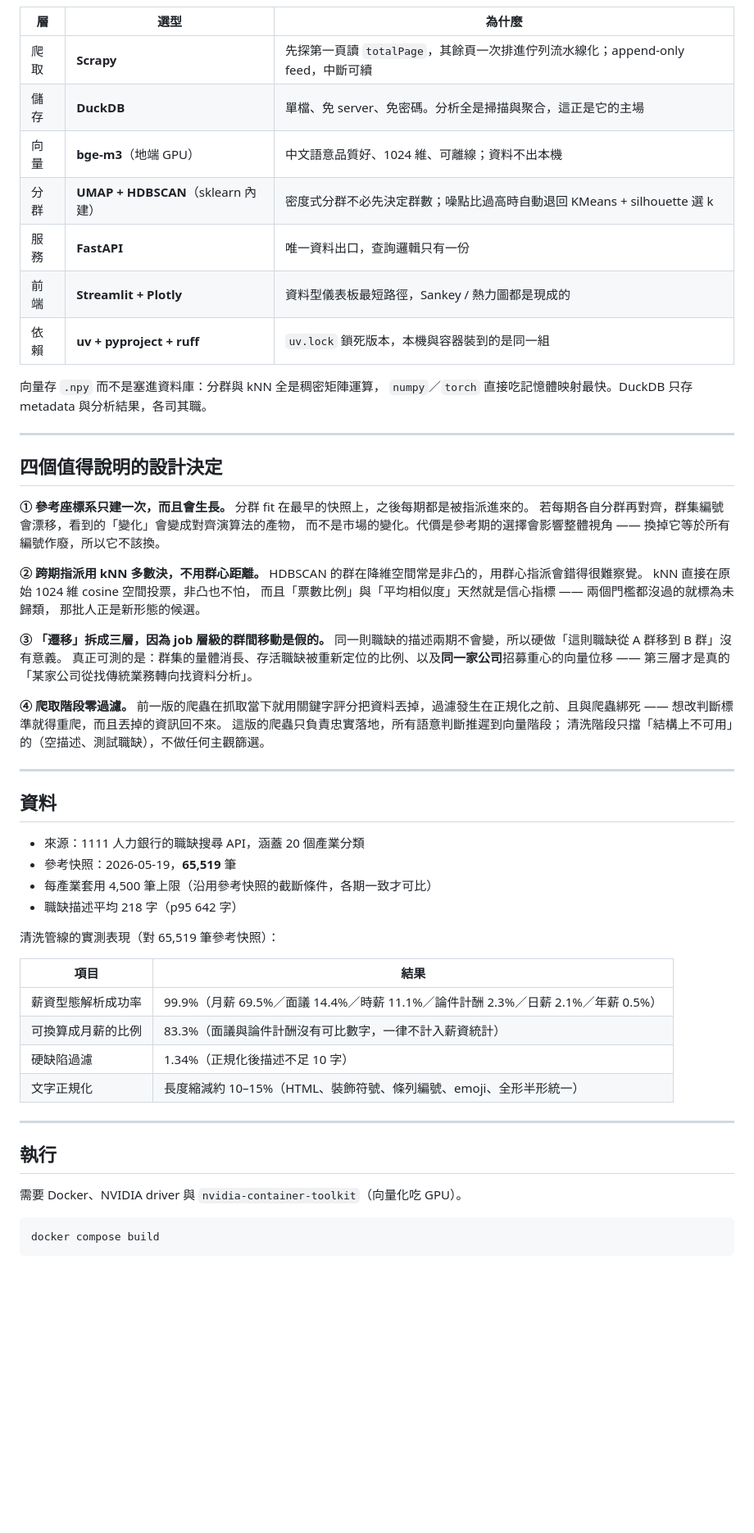
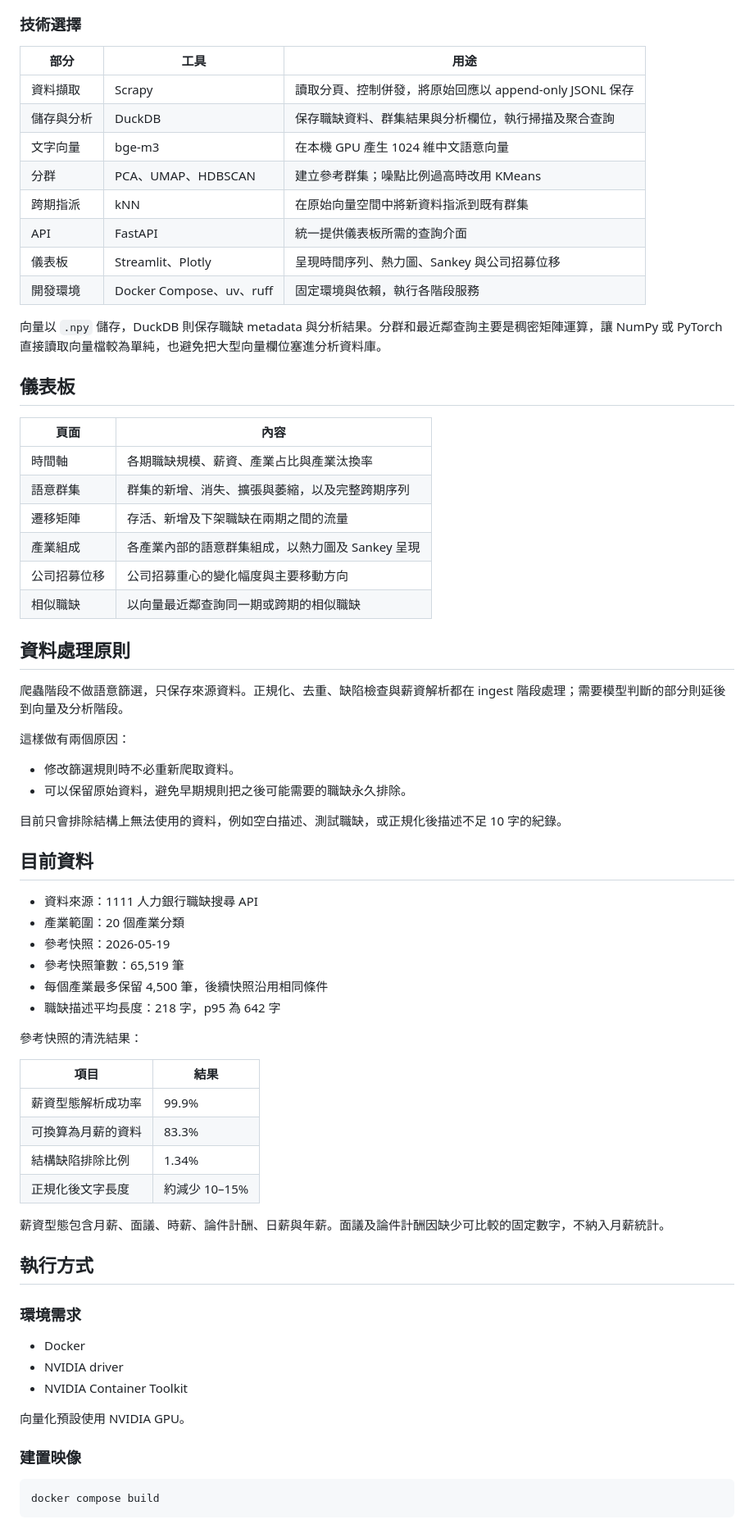
Before and after one commit to haoagentuse-glitch/job-market-transition-tracker, a Markdown page: README.md, the part around one of its changes. Shown at 82% size. Drawn GitHub-style; blank space fills up the shorter version.

Commit message:
README 改寫

````diff
--- a/README.md
+++ b/README.md
@@ -57,67 +51,73 @@ flowchart LR
 ```
 
-| 層 | 選型 | 為什麼 |
+### 技術選擇
+
+| 部分 | 工具 | 用途 |
 |---|---|---|
-| 爬取 | **Scrapy** | 先探第一頁讀 `totalPage`，其餘頁一次排進佇列流水線化；append-only feed，中斷可續 |
-| 儲存 | **DuckDB** | 單檔、免 server、免密碼。分析全是掃描與聚合，這正是它的主場 |
-| 向量 | **bge-m3**（地端 GPU） | 中文語意品質好、1024 維、可離線；資料不出本機 |
-| 分群 | **UMAP + HDBSCAN**（sklearn 內建） | 密度式分群不必先決定群數；噪點比過高時自動退回 KMeans + silhouette 選 k |
-| 服務 | **FastAPI** | 唯一資料出口，查詢邏輯只有一份 |
-| 前端 | **Streamlit + Plotly** | 資料型儀表板最短路徑，Sankey / 熱力圖都是現成的 |
-| 依賴 | **uv + pyproject + ruff** | `uv.lock` 鎖死版本，本機與容器裝到的是同一組 |
+| 資料擷取 | Scrapy | 讀取分頁、控制併發，將原始回應以 append-only JSONL 保存 |
+| 儲存與分析 | DuckDB | 保存職缺資料、群集結果與分析欄位，執行掃描及聚合查詢 |
+| 文字向量 | bge-m3 | 在本機 GPU 產生 1024 維中文語意向量 |
+| 分群 | PCA、UMAP、HDBSCAN | 建立參考群集；噪點比例過高時改用 KMeans |
+| 跨期指派 | kNN | 在原始向量空間中將新資料指派到既有群集 |
+| API | FastAPI | 統一提供儀表板所需的查詢介面 |
+| 儀表板 | Streamlit、Plotly | 呈現時間序列、熱力圖、Sankey 與公司招募位移 |
+| 開發環境 | Docker Compose、uv、ruff | 固定環境與依賴，執行各階段服務 |
 
-向量存 `.npy` 而不是塞進資料庫：分群與 kNN 全是稠密矩陣運算，
-`numpy`／`torch` 直接吃記憶體映射最快。DuckDB 只存 metadata 與分析結果，各司其職。
+向量以 `.npy` 儲存，DuckDB 則保存職缺 metadata 與分析結果。分群和最近鄰查詢主要是稠密矩陣運算，讓 NumPy 或 PyTorch 直接讀取向量檔較為單純，也避免把大型向量欄位塞進分析資料庫。
 
----
+## 儀表板
 
-## 四個值得說明的設計決定
+| 頁面 | 內容 |
+|---|---|
+| 時間軸 | 各期職缺規模、薪資、產業占比與產業汰換率 |
+| 語意群集 | 群集的新增、消失、擴張與萎縮，以及完整跨期序列 |
+| 遷移矩陣 | 存活、新增及下架職缺在兩期之間的流量 |
+| 產業組成 | 各產業內部的語意群集組成，以熱力圖及 Sankey 呈現 |
+| 公司招募位移 | 公司招募重心的變化幅度與主要移動方向 |
+| 相似職缺 | 以向量最近鄰查詢同一期或跨期的相似職缺 |
 
-**① 參考座標系只建一次，而且會生長。**
-分群 fit 在最早的快照上，之後每期都是被指派進來的。
-若每期各自分群再對齊，群集編號會漂移，看到的「變化」會變成對齊演算法的產物，
-而不是市場的變化。代價是參考期的選擇會影響整體視角 —— 換掉它等於所有編號作廢，所以它不該換。
+## 資料處理原則
 
-**② 跨期指派用 kNN 多數決，不用群心距離。**
-HDBSCAN 的群在降維空間常是非凸的，用群心指派會錯得很難察覺。
-kNN 直接在原始 1024 維 cosine 空間投票，非凸也不怕，
-而且「票數比例」與「平均相似度」天然就是信心指標 —— 兩個門檻都沒過的就標為未歸類，
-那批人正是新形態的候選。
+爬蟲階段不做語意篩選，只保存來源資料。正規化、去重、缺陷檢查與薪資解析都在 ingest 階段處理；需要模型判斷的部分則延後到向量及分析階段。
 
-**③ 「遷移」拆成三層，因為 job 層級的群間移動是假的。**
-同一則職缺的描述兩期不會變，所以硬做「這則職缺從 A 群移到 B 群」沒有意義。
-真正可測的是：群集的量體消長、存活職缺被重新定位的比例、以及**同一家公司**招募重心的向量位移
-—— 第三層才是真的「某家公司從找傳統業務轉向找資料分析」。
+這樣做有兩個原因：
 
-**④ 爬取階段零過濾。**
-前一版的爬蟲在抓取當下就用關鍵字評分把資料丟掉，過濾發生在正規化之前、且與爬蟲綁死 ——
-想改判斷標準就得重爬，而且丟掉的資訊回不來。
-這版的爬蟲只負責忠實落地，所有語意判斷推遲到向量階段；
-清洗階段只擋「結構上不可用」的（空描述、測試職缺），不做任何主觀篩選。
+- 修改篩選規則時不必重新爬取資料。
+- 可以保留原始資料，避免早期規則把之後可能需要的職缺永久排除。
 
----
+目前只會排除結構上無法使用的資料，例如空白描述、測試職缺，或正規化後描述不足 10 字的紀錄。
 
-## 資料
+## 目前資料
 
-- 來源：1111 人力銀行的職缺搜尋 API，涵蓋 20 個產業分類
-- 參考快照：2026-05-19，**65,519** 筆
-- 每產業套用 4,500 筆上限（沿用參考快照的截斷條件，各期一致才可比）
-- 職缺描述平均 218 字（p95 642 字）
+- 資料來源：1111 人力銀行職缺搜尋 API
+- 產業範圍：20 個產業分類
+- 參考快照：2026-05-19
+- 參考快照筆數：65,519 筆
+- 每個產業最多保留 4,500 筆，後續快照沿用相同條件
+- 職缺描述平均長度：218 字，p95 為 642 字
 
-清洗管線的實測表現（對 65,519 筆參考快照）：
+參考快照的清洗結果：
 
 | 項目 | 結果 |
 |---|---|
-| 薪資型態解析成功率 | 99.9%（月薪 69.5%／面議 14.4%／時薪 11.1%／論件計酬 2.3%／日薪 2.1%／年薪 0.5%） |
-| 可換算成月薪的比例 | 83.3%（面議與論件計酬沒有可比數字，一律不計入薪資統計） |
-| 硬缺陷過濾 | 1.34%（正規化後描述不足 10 字） |
-| 文字正規化 | 長度縮減約 10–15%（HTML、裝飾符號、條列編號、emoji、全形半形統一） |
+| 薪資型態解析成功率 | 99.9% |
+| 可換算為月薪的資料 | 83.3% |
+| 結構缺陷排除比例 | 1.34% |
+| 正規化後文字長度 | 約減少 10–15% |
 
----
+薪資型態包含月薪、面議、時薪、論件計酬、日薪與年薪。面議及論件計酬因缺少可比較的固定數字，不納入月薪統計。
 
-## 執行
+## 執行方式
 
-需要 Docker、NVIDIA driver 與 `nvidia-container-toolkit`（向量化吃 GPU）。
+### 環境需求
+
+- Docker
+- NVIDIA driver
+- NVIDIA Container Toolkit
+
+向量化預設使用 NVIDIA GPU。
+
+### 建置映像
 
 ```bash
 docker compose build
````
Also changed, not shown: other parts of README.md (+81 -82 lines).
